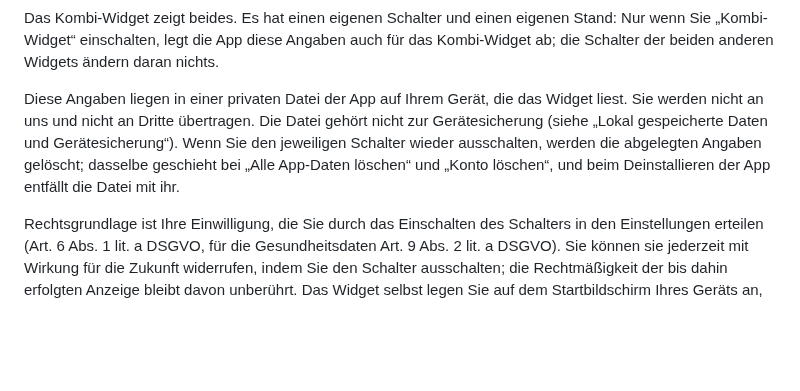
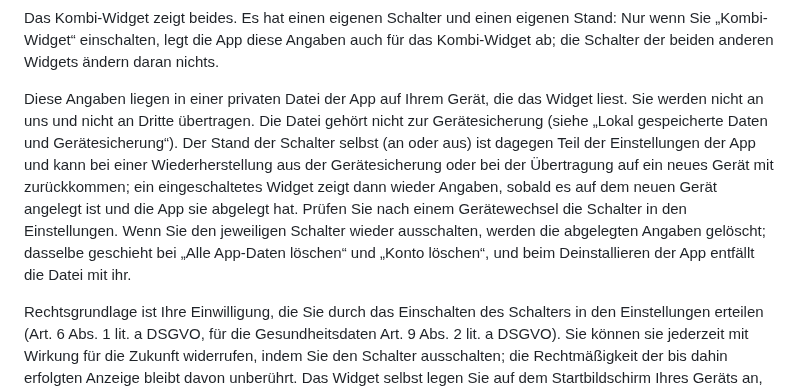
Before and after one commit to teuvex-app/kcalSync-website, a Markdown page: docs/privacy/privacy_policy_de.md, the part around one of its changes. GitHub-like rendering; blank space fills up the shorter version.

```diff
--- a/docs/privacy/privacy_policy_de.md
+++ b/docs/privacy/privacy_policy_de.md
@@ -345,7 +345,7 @@ Die Widgets zeigen standardmäßig **keine Angaben**, sondern nur einen Hinweis.
 
 Das Kombi-Widget zeigt beides. Es hat einen eigenen Schalter und einen eigenen Stand: Nur wenn Sie „Kombi-Widget“ einschalten, legt die App diese Angaben auch für das Kombi-Widget ab; die Schalter der beiden anderen Widgets ändern daran nichts.
 
-Diese Angaben liegen in einer privaten Datei der App auf Ihrem Gerät, die das Widget liest. Sie werden nicht an uns und nicht an Dritte übertragen. Die Datei gehört nicht zur Gerätesicherung (siehe „Lokal gespeicherte Daten und Gerätesicherung“). Wenn Sie den jeweiligen Schalter wieder ausschalten, werden die abgelegten Angaben gelöscht; dasselbe geschieht bei „Alle App-Daten löschen“ und „Konto löschen“, und beim Deinstallieren der App entfällt die Datei mit ihr.
+Diese Angaben liegen in einer privaten Datei der App auf Ihrem Gerät, die das Widget liest. Sie werden nicht an uns und nicht an Dritte übertragen. Die Datei gehört nicht zur Gerätesicherung (siehe „Lokal gespeicherte Daten und Gerätesicherung“). Der Stand der Schalter selbst (an oder aus) ist dagegen Teil der Einstellungen der App und kann bei einer Wiederherstellung aus der Gerätesicherung oder bei der Übertragung auf ein neues Gerät mit zurückkommen; ein eingeschaltetes Widget zeigt dann wieder Angaben, sobald es auf dem neuen Gerät angelegt ist und die App sie abgelegt hat. Prüfen Sie nach einem Gerätewechsel die Schalter in den Einstellungen. Wenn Sie den jeweiligen Schalter wieder ausschalten, werden die abgelegten Angaben gelöscht; dasselbe geschieht bei „Alle App-Daten löschen“ und „Konto löschen“, und beim Deinstallieren der App entfällt die Datei mit ihr.
 
 Rechtsgrundlage ist Ihre Einwilligung, die Sie durch das Einschalten des Schalters in den Einstellungen erteilen (Art. 6 Abs. 1 lit. a DSGVO, für die Gesundheitsdaten Art. 9 Abs. 2 lit. a DSGVO). Sie können sie jederzeit mit Wirkung für die Zukunft widerrufen, indem Sie den Schalter ausschalten; die Rechtmäßigkeit der bis dahin erfolgten Anzeige bleibt davon unberührt. Das Widget selbst legen Sie auf dem Startbildschirm Ihres Geräts an, und Sie können es dort jederzeit wieder entfernen.
 
```
Also changed, not shown: other parts of docs/privacy/privacy_policy_de.md (+1 -1 lines), docs/privacy/privacy_policy_en.md (+2 -2 lines).
